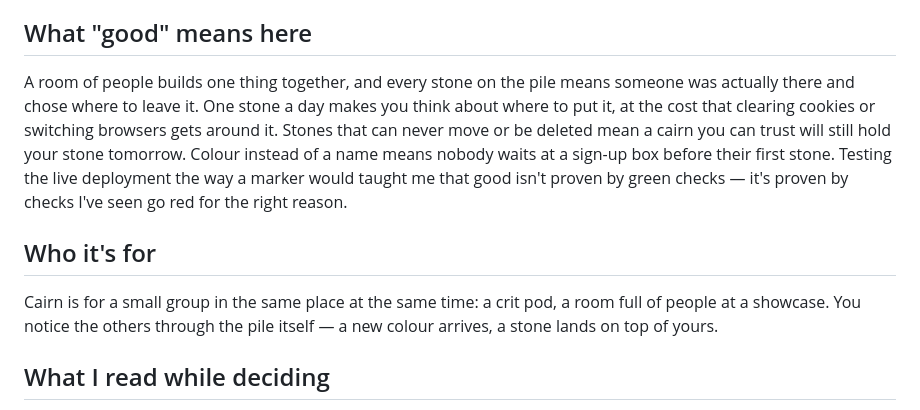
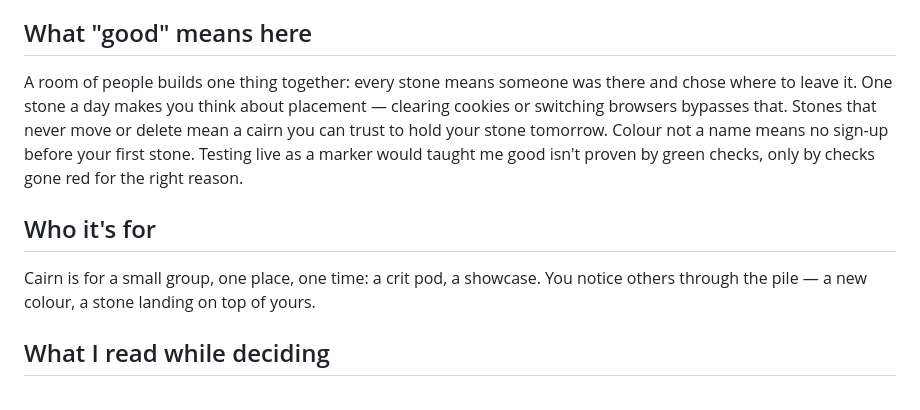
Before and after one commit to comp4020-agentic-coding-studio/comp4020-final-saiuppalapati7443, a Markdown page: README.md, the part around the change. Drawn GitHub-style.

Commit message:
Trim README.md under 600 words
wc -w was 631; tightened phrasing in "What good means here" and "Who it's
for" to 590, keeping every claim and every table row.

Co-Authored-By: Claude Sonnet 5 <noreply@anthropic.com>

```diff
--- a/README.md
+++ b/README.md
@@ -6,21 +6,19 @@ same page, at the same moment.
 
 ## What "good" means here
 
-A room of people builds one thing together, and every stone on the pile
-means someone was actually there and chose where to leave it. One stone a
-day makes you think about where to put it, at the cost that clearing
-cookies or switching browsers gets around it. Stones that can never move or
-be deleted mean a cairn you can trust will still hold your stone tomorrow.
-Colour instead of a name means nobody waits at a sign-up box before their
-first stone. Testing the live deployment the way a marker would taught me
-that good isn't proven by green checks — it's proven by checks I've seen go
-red for the right reason.
+A room of people builds one thing together: every stone means someone was
+there and chose where to leave it. One stone a day makes you think about
+placement — clearing cookies or switching browsers bypasses that. Stones
+that never move or delete mean a cairn you can trust to hold your stone
+tomorrow. Colour not a name means no sign-up before your first stone.
+Testing live as a marker would taught me good isn't proven by green checks,
+only by checks gone red for the right reason.
 
 ## Who it's for
 
-Cairn is for a small group in the same place at the same time: a crit pod,
-a room full of people at a showcase. You notice the others through the
-pile itself — a new colour arrives, a stone lands on top of yours.
+Cairn is for a small group, one place, one time: a crit pod, a showcase.
+You notice others through the pile — a new colour, a stone landing on top
+of yours.
 
 ## What I read while deciding
 
```
